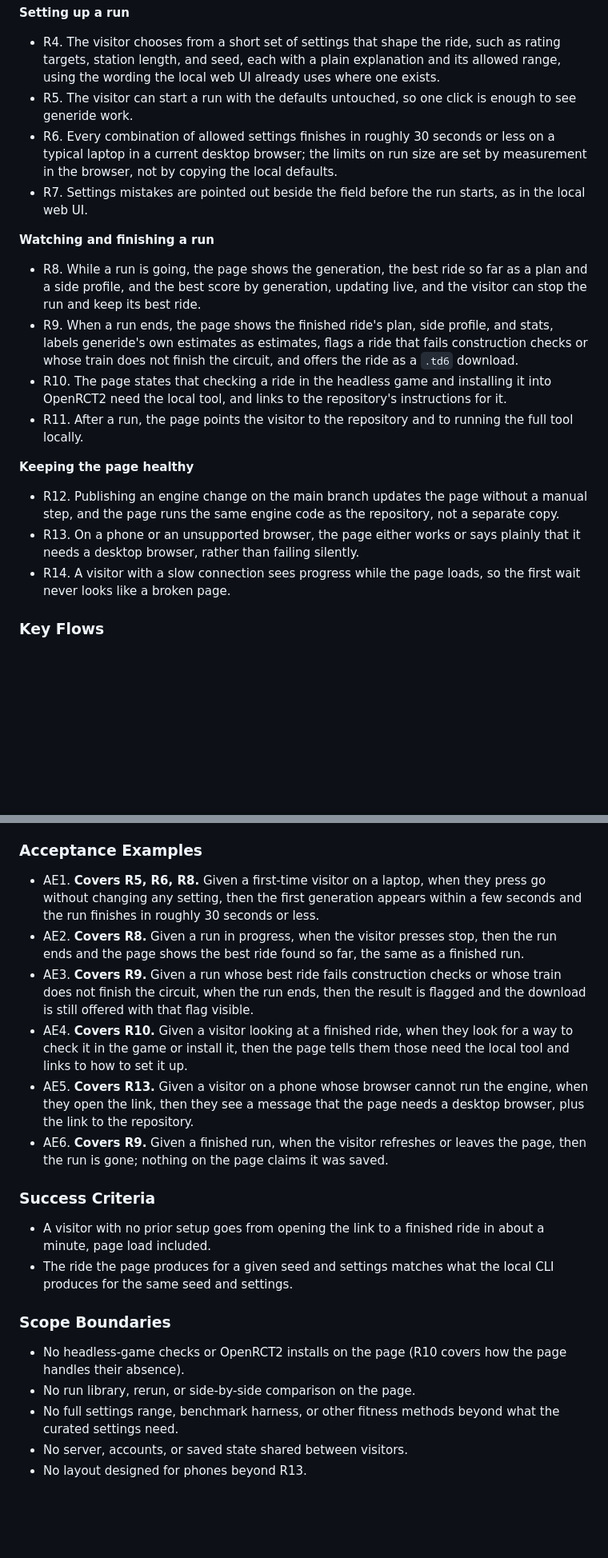
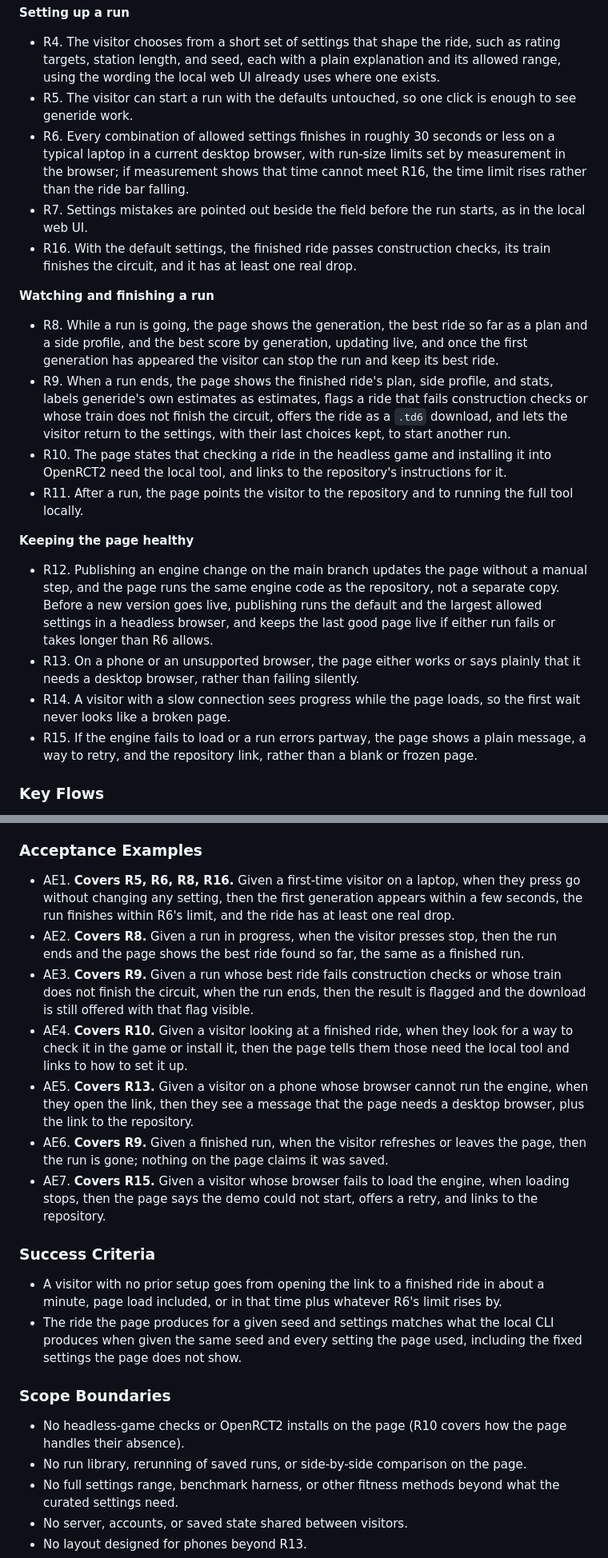
Before and after one commit to joshgarlitos/generide, a Markdown page: docs/plans/2026-10-03-1617-feat-try-in-browser-plan.md, 2 parts joined by grey strips. Shown at 80% size. Rendered like a GitHub page; blank space fills up the shorter version.

Commit message:
docs(plans): tighten try-in-browser requirements after review
Adds what the visitor sees on failure and between runs, a minimum bar
for the default ride with the time limit giving way if needed, a
publish check that keeps the last good page live, and a CLI-match
criterion that accounts for the settings the page hides.

Co-Authored-By: Claude Opus 5.5 <noreply@anthropic.com>
Claude-Session: https://claude.ai/code/session_01NeNd58H5sUrEpzZ6euFLGB

```diff
--- a/docs/plans/2026-10-03-1617-feat-try-in-browser-plan.md
+++ b/docs/plans/2026-10-03-1617-feat-try-in-browser-plan.md
@@ -55,21 +55,23 @@ Most of those visitors also don't own RollerCoaster Tycoon 2. OpenRCT2 needs the
 
 - R4. The visitor chooses from a short set of settings that shape the ride, such as rating targets, station length, and seed, each with a plain explanation and its allowed range, using the wording the local web UI already uses where one exists.
 - R5. The visitor can start a run with the defaults untouched, so one click is enough to see generide work.
-- R6. Every combination of allowed settings finishes in roughly 30 seconds or less on a typical laptop in a current desktop browser; the limits on run size are set by measurement in the browser, not by copying the local defaults.
+- R6. Every combination of allowed settings finishes in roughly 30 seconds or less on a typical laptop in a current desktop browser, with run-size limits set by measurement in the browser; if measurement shows that time cannot meet R16, the time limit rises rather than the ride bar falling.
 - R7. Settings mistakes are pointed out beside the field before the run starts, as in the local web UI.
+- R16. With the default settings, the finished ride passes construction checks, its train finishes the circuit, and it has at least one real drop.
 
 **Watching and finishing a run**
 
-- R8. While a run is going, the page shows the generation, the best ride so far as a plan and a side profile, and the best score by generation, updating live, and the visitor can stop the run and keep its best ride.
-- R9. When a run ends, the page shows the finished ride's plan, side profile, and stats, labels generide's own estimates as estimates, flags a ride that fails construction checks or whose train does not finish the circuit, and offers the ride as a `.td6` download.
+- R8. While a run is going, the page shows the generation, the best ride so far as a plan and a side profile, and the best score by generation, updating live, and once the first generation has appeared the visitor can stop the run and keep its best ride.
+- R9. When a run ends, the page shows the finished ride's plan, side profile, and stats, labels generide's own estimates as estimates, flags a ride that fails construction checks or whose train does not finish the circuit, offers the ride as a `.td6` download, and lets the visitor return to the settings, with their last choices kept, to start another run.
 - R10. The page states that checking a ride in the headless game and installing it into OpenRCT2 need the local tool, and links to the repository's instructions for it.
 - R11. After a run, the page points the visitor to the repository and to running the full tool locally.
 
 **Keeping the page healthy**
 
-- R12. Publishing an engine change on the main branch updates the page without a manual step, and the page runs the same engine code as the repository, not a separate copy.
+- R12. Publishing an engine change on the main branch updates the page without a manual step, and the page runs the same engine code as the repository, not a separate copy. Before a new version goes live, publishing runs the default and the largest allowed settings in a headless browser, and keeps the last good page live if either run fails or takes longer than R6 allows.
 - R13. On a phone or an unsupported browser, the page either works or says plainly that it needs a desktop browser, rather than failing silently.
 - R14. A visitor with a slow connection sees progress while the page loads, so the first wait never looks like a broken page.
+- R15. If the engine fails to load or a run errors partway, the page shows a plain message, a way to retry, and the repository link, rather than a blank or frozen page.
 
 ### Key Flows
 
@@ -81,22 +83,23 @@ Most of those visitors also don't own RollerCoaster Tycoon 2. OpenRCT2 needs the
 
 ### Acceptance Examples
 
-- AE1. **Covers R5, R6, R8.** Given a first-time visitor on a laptop, when they press go without changing any setting, then the first generation appears within a few seconds and the run finishes in roughly 30 seconds or less.
+- AE1. **Covers R5, R6, R8, R16.** Given a first-time visitor on a laptop, when they press go without changing any setting, then the first generation appears within a few seconds, the run finishes within R6's limit, and the ride has at least one real drop.
 - AE2. **Covers R8.** Given a run in progress, when the visitor presses stop, then the run ends and the page shows the best ride found so far, the same as a finished run.
 - AE3. **Covers R9.** Given a run whose best ride fails construction checks or whose train does not finish the circuit, when the run ends, then the result is flagged and the download is still offered with that flag visible.
 - AE4. **Covers R10.** Given a visitor looking at a finished ride, when they look for a way to check it in the game or install it, then the page tells them those need the local tool and links to how to set it up.
 - AE5. **Covers R13.** Given a visitor on a phone whose browser cannot run the engine, when they open the link, then they see a message that the page needs a desktop browser, plus the link to the repository.
 - AE6. **Covers R9.** Given a finished run, when the visitor refreshes or leaves the page, then the run is gone; nothing on the page claims it was saved.
+- AE7. **Covers R15.** Given a visitor whose browser fails to load the engine, when loading stops, then the page says the demo could not start, offers a retry, and links to the repository.
 
 ### Success Criteria
 
-- A visitor with no prior setup goes from opening the link to a finished ride in about a minute, page load included.
-- The ride the page produces for a given seed and settings matches what the local CLI produces for the same seed and settings.
+- A visitor with no prior setup goes from opening the link to a finished ride in about a minute, page load included, or in that time plus whatever R6's limit rises by.
+- The ride the page produces for a given seed and settings matches what the local CLI produces when given the same seed and every setting the page used, including the fixed settings the page does not show.
 
 ### Scope Boundaries
 
 - No headless-game checks or OpenRCT2 installs on the page (R10 covers how the page handles their absence).
-- No run library, rerun, or side-by-side comparison on the page.
+- No run library, rerunning of saved runs, or side-by-side comparison on the page.
 - No full settings range, benchmark harness, or other fitness methods beyond what the curated settings need.
 - No server, accounts, or saved state shared between visitors.
 - No layout designed for phones beyond R13.
```
Also changed, not shown: other parts of docs/plans/2026-10-03-1617-feat-try-in-browser-plan.md (+1 -1 lines).
